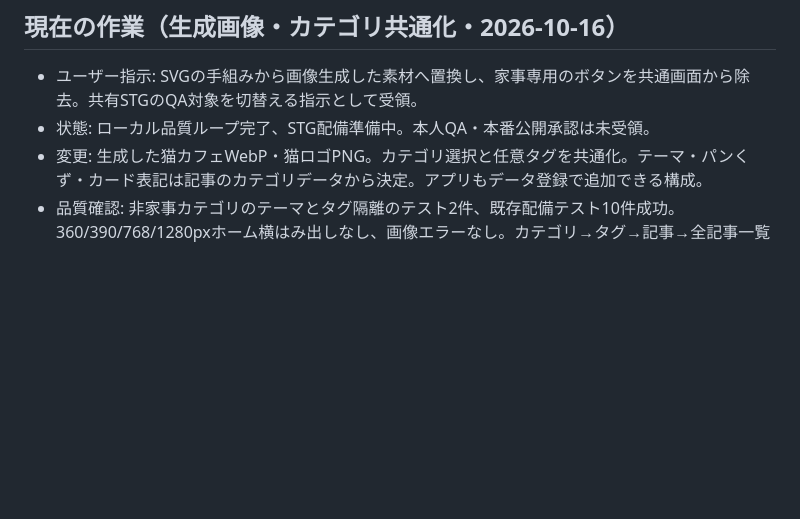
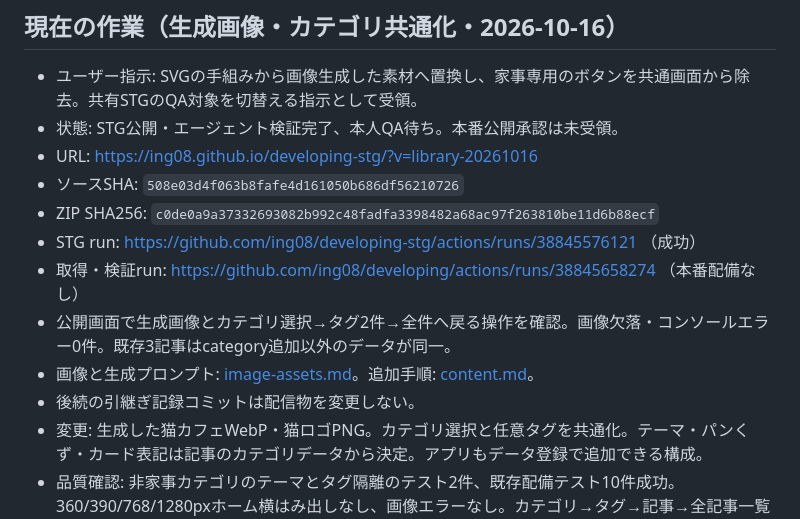
Before and after one commit to ing08/developing, a Markdown page: docs/staging.md, the part around the change. GitHub-like rendering; blank space fills up the shorter version.

Commit message:
docs: record generated artwork and generic library STG review

```diff
--- a/docs/staging.md
+++ b/docs/staging.md
@@ -3,7 +3,15 @@
 ## 現在の作業（生成画像・カテゴリ共通化・2026-10-16）
 
 - ユーザー指示: SVGの手組みから画像生成した素材へ置換し、家事専用のボタンを共通画面から除去。共有STGのQA対象を切替える指示として受領。
-- 状態: ローカル品質ループ完了、STG配備準備中。本人QA・本番公開承認は未受領。
+- 状態: STG公開・エージェント検証完了、本人QA待ち。本番公開承認は未受領。
+- URL: https://ing08.github.io/developing-stg/?v=library-20261016
+- ソースSHA: `508e03d4f063b8fafe4d161050b686df56210726`
+- ZIP SHA256: `c0de0a9a37332693082b992c48fadfa3398482a68ac97f263810be11d6b88ecf`
+- STG run: https://github.com/ing08/developing-stg/actions/runs/38845576121 （成功）
+- 取得・検証run: https://github.com/ing08/developing/actions/runs/38845658274 （本番配備なし）
+- 公開画面で生成画像とカテゴリ選択→タグ2件→全件へ戻る操作を確認。画像欠落・コンソールエラー0件。既存3記事はcategory追加以外のデータが同一。
+- 画像と生成プロンプト: [image-assets.md](image-assets.md)。追加手順: [content.md](content.md)。
+- 後続の引継ぎ記録コミットは配信物を変更しない。
 - 変更: 生成した猫カフェWebP・猫ロゴPNG。カテゴリ選択と任意タグを共通化。テーマ・パンくず・カード表記は記事のカテゴリデータから決定。アプリもデータ登録で追加できる構成。
 - 品質確認: 非家事カテゴリのテーマとタグ隔離のテスト2件、既存配備テスト10件成功。360/390/768/1280pxホーム横はみ出しなし、画像エラーなし。カテゴリ→タグ→記事→全記事一覧の往復を確認。
 - 第1ラウンドでスマホのカテゴリ・タグラベルを入力ごとのまとまりへ修正し、プログラムによる本文フォーカスの不要な外枠を解消。第2ラウンドで新規問題0件。
```
